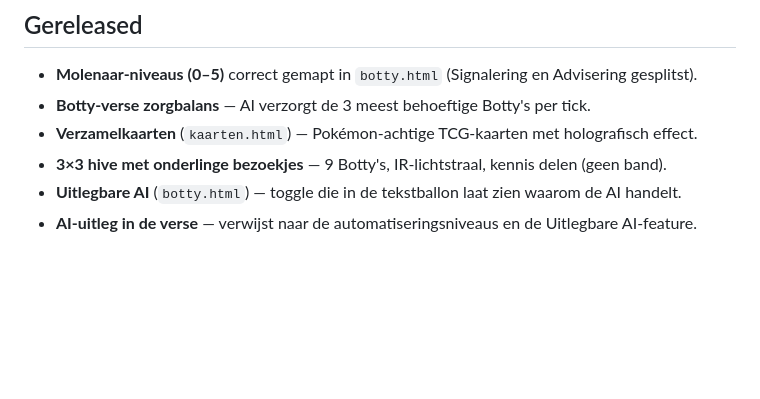
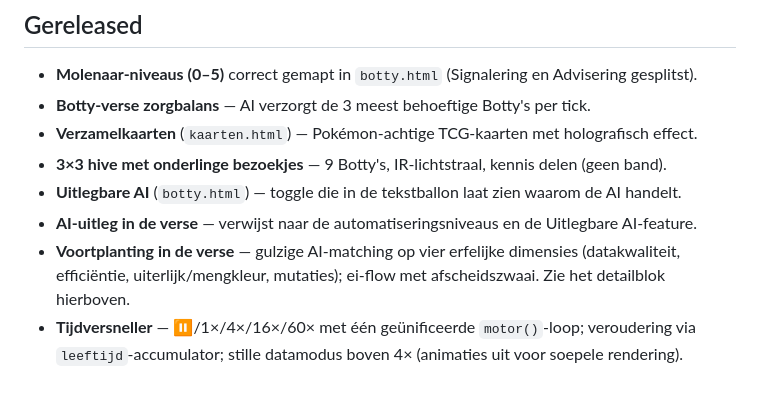
Before and after one commit to moorlag/Kortebroeken, a Markdown page: PLAN.md, the part around one of its changes. Rendered like a GitHub page; blank space fills up the shorter version.

```diff
--- a/PLAN.md
+++ b/PLAN.md
@@ -159,3 +220,7 @@ Perfect geoptimaliseerd, perfect verzorgd, maar er gaat iets verloren.
 - **3×3 hive met onderlinge bezoekjes** — 9 Botty's, IR-lichtstraal, kennis delen (geen band).
 - **Uitlegbare AI** (`botty.html`) — toggle die in de tekstballon laat zien waarom de AI handelt.
 - **AI-uitleg in de verse** — verwijst naar de automatiseringsniveaus en de Uitlegbare AI-feature.
+- **Voortplanting in de verse** — gulzige AI-matching op vier erfelijke dimensies (datakwaliteit,
+  efficiëntie, uiterlijk/mengkleur, mutaties); ei-flow met afscheidszwaai. Zie het detailblok hierboven.
+- **Tijdversneller** — ⏸/1×/4×/16×/60× met één geünificeerde `motor()`-loop; veroudering via
+  `leeftijd`-accumulator; stille datamodus boven 4× (animaties uit voor soepele rendering).
```
Also changed, not shown: other parts of PLAN.md (+63 -2 lines).
